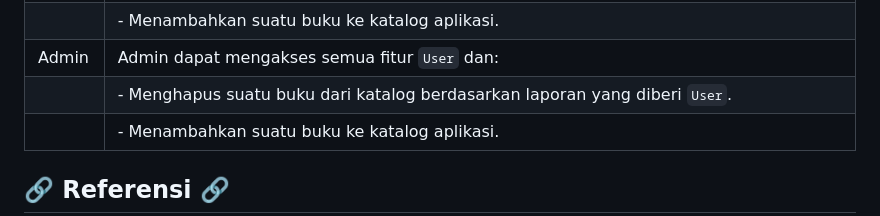
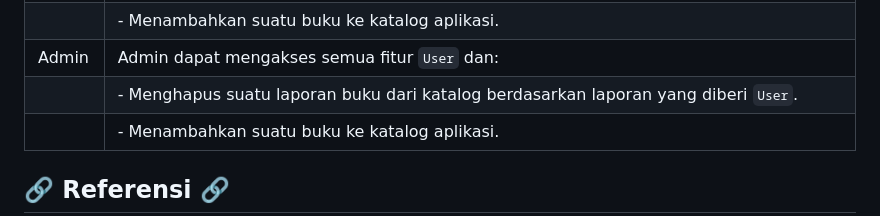
Before and after one commit to pbp-c12-gacor/BookBuffet-mobile, a Markdown page: README.md, the part around the change. Drawn GitHub-style.

Commit message:
Update README.md bagian report

```diff
--- a/README.md
+++ b/README.md
@@ -88,7 +88,7 @@ Dataset yang digunakan pada aplikasi BookBuffet ini diambil dari [Google Books A
 |         |   - Menambah forum diskusi pada laman _community_.                                                     |
 |         |   - Menambahkan suatu buku ke katalog aplikasi.                                                        |
 | Admin   |   Admin dapat mengakses semua fitur `User` dan:                                                        |
-|         |   - Menghapus suatu buku dari katalog berdasarkan laporan yang diberi `User`.                          |
+|         |   - Menghapus suatu laporan buku dari katalog berdasarkan laporan yang diberi `User`.                  |
 |         |   - Menambahkan suatu buku ke katalog aplikasi.                                                        |
 
 ## 🔗 Referensi 🔗
```
